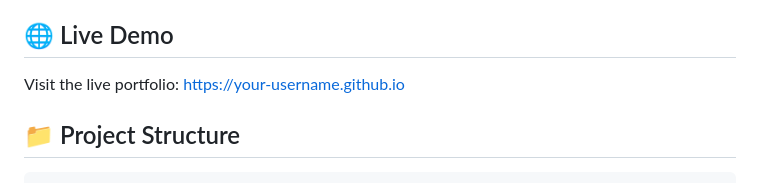
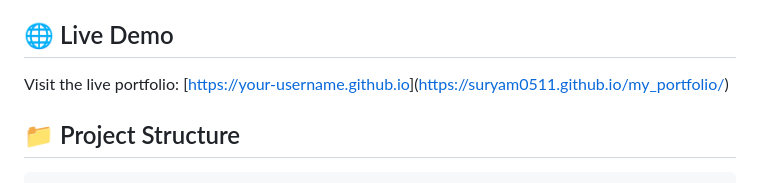
Before and after one commit to suryam0511/surya.github.io, a Markdown page: README.md, the part around the change. GitHub-like rendering.

Commit message:
Change live demo link to new portfolio URL
Updated the live demo link in the README.

```diff
--- a/README.md
+++ b/README.md
@@ -14,7 +14,7 @@ A modern, responsive portfolio website showcasing cloud infrastructure expertise
 
 ## 🌐 Live Demo
 
-Visit the live portfolio: [https://your-username.github.io](https://your-username.github.io)
+Visit the live portfolio: [[https://your-username.github.io](https://your-username.github.io)](https://suryam0511.github.io/my_portfolio/)
 
 ## 📁 Project Structure
 
```
